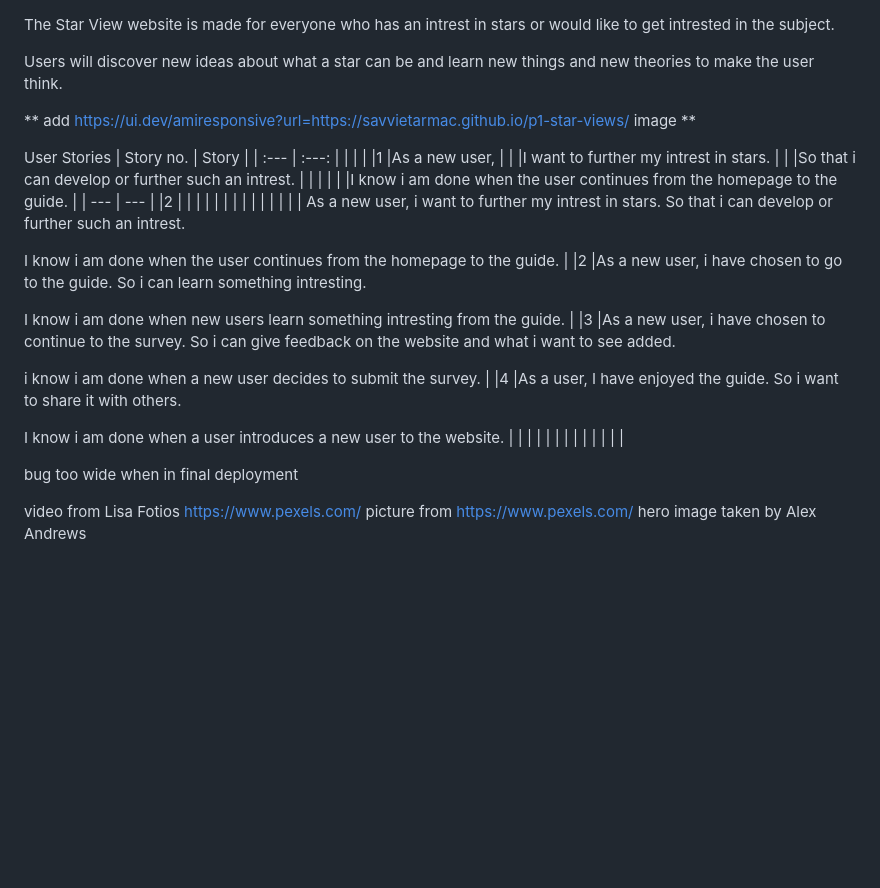
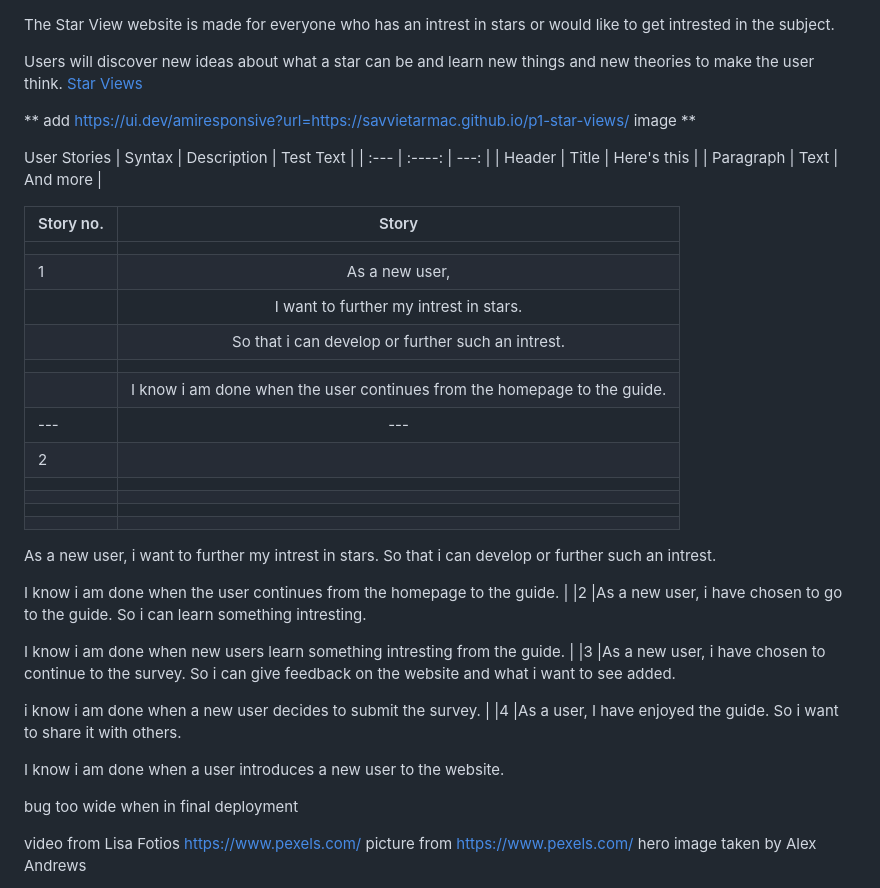
Before and after one commit to Savvietarmac/p1-star-views, a Markdown page: README.md, the part around the change. Drawn GitHub-style; blank space fills up the shorter version.

Commit message:
add more readme

```diff
--- a/README.md
+++ b/README.md
@@ -1,10 +1,16 @@
 The Star View website is made for everyone who has an intrest in stars or would like to get intrested in the subject.
 
 Users will discover new ideas about what a star can be and learn new things and new theories to make the user  think.
+[Star Views](**)
 
 ** add https://ui.dev/amiresponsive?url=https://savvietarmac.github.io/p1-star-views/ image **
 
 User Stories
+| Syntax      | Description | Test Text     |
+| :---        |    :----:   |          ---: |
+| Header      | Title       | Here's this   |
+| Paragraph   | Text        | And more      |
+
  | Story no.    | Story                                     |
  |  :---        | :---:                                     |
  |              |                                           |
@@ -39,13 +45,7 @@ I know i am done when new users learn something intresting from the guide.
  I have enjoyed the guide.
  So i want to share it with others.
 
- I know i am done when a user introduces a new user to the website.                                         |
- |           |                                         |
- |           |                                         |
- |           |                                         |
- |           |                                         |
-
-
+ I know i am done when a user introduces a new user to the website.
 
 
 
```
